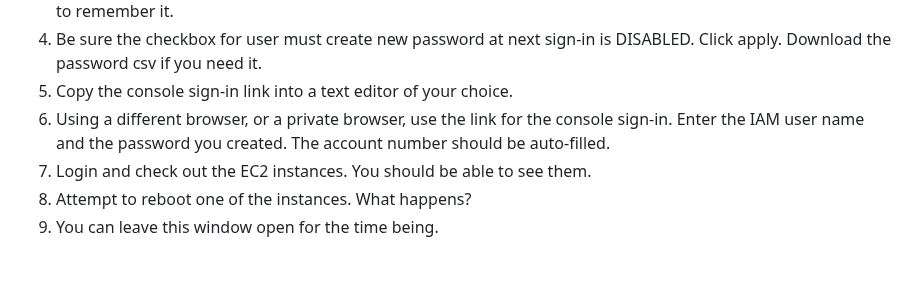
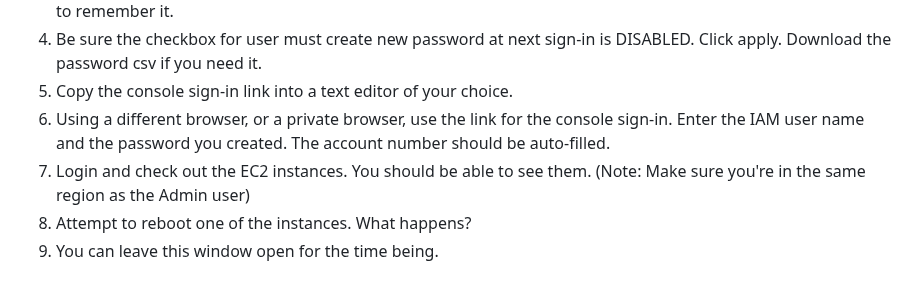
Before and after one commit to james-cole2015/aws_security_labs, a Markdown page: week-04/Solutions.md, the part around the change. Drawn GitHub-style.

Commit message:
Directions - update

```diff
--- a/week-04/Solutions.md
+++ b/week-04/Solutions.md
@@ -7,7 +7,7 @@
 4) Be sure the checkbox for user must create new password at next sign-in is DISABLED. Click apply. Download the password csv if you need it.
 5) Copy the console sign-in link into a text editor of your choice.
 6) Using a different browser, or a private browser, use the link for the console sign-in. Enter the IAM user name and the password you created. The account number should be auto-filled.
-7) Login and check out the EC2 instances. You should be able to see them.
+7) Login and check out the EC2 instances. You should be able to see them. (Note: Make sure you're in the same region as the Admin user)
 8) Attempt to reboot one of the instances. What happens?
 9) You can leave this window open for the time being.
 
```
